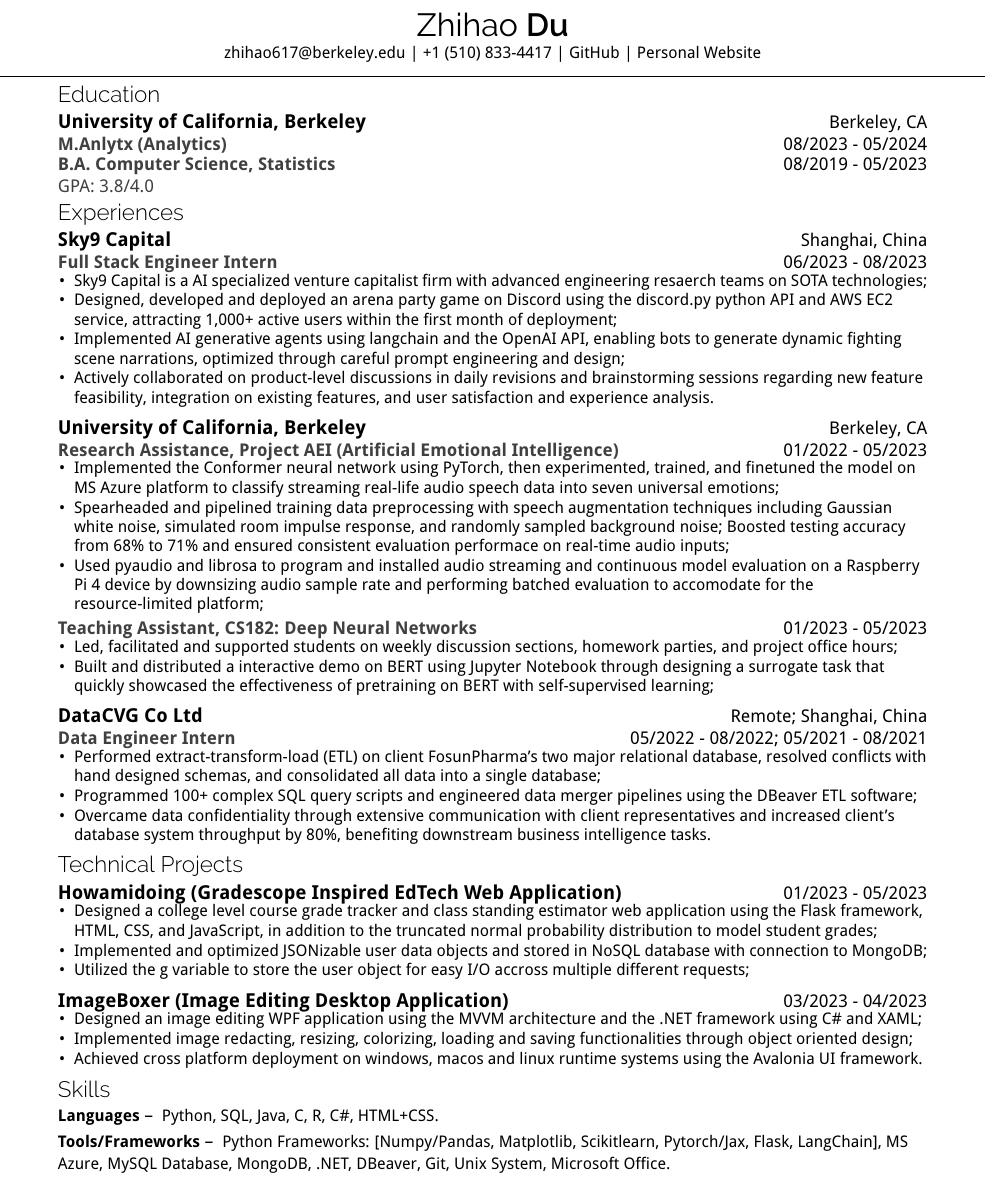
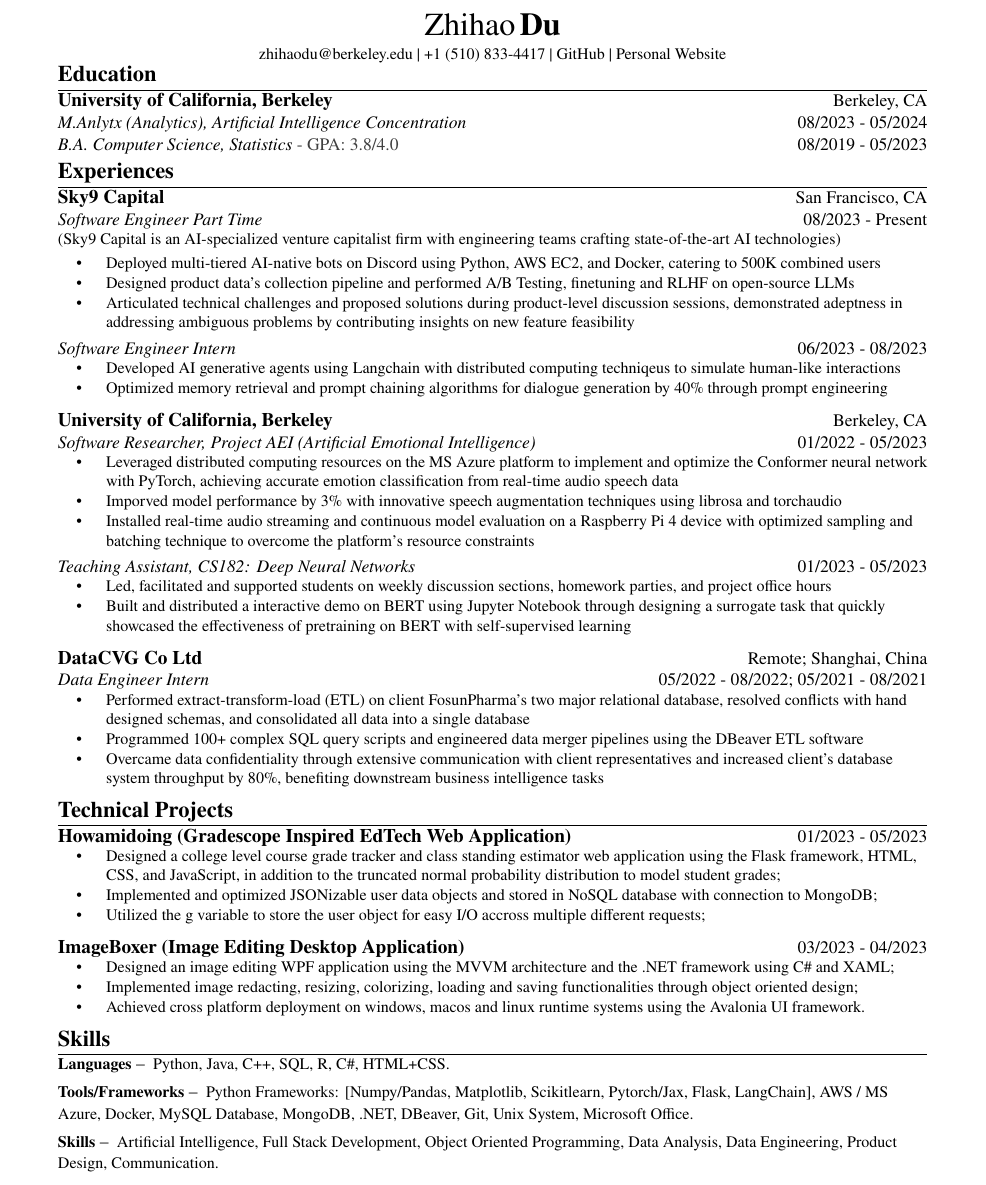
Before and after one commit to JohnsonJDDJ/resume, a LaTeX CV (professional/resume.tex, which reads professional/inputs/education.tex, professional/inputs/experience.tex, professional/inputs/projects.tex): part of the page, cut so that both start at the same text. Compiled offline with pdfLaTeX.

Commit message:
new swe version

```diff
--- a/professional/inputs/education.tex
+++ b/professional/inputs/education.tex
@@ -1,2 +1,2 @@
-\education{08/2023}{05/2024}{M.Anlytx (Analytics)}{University of California, Berkeley}{Berkeley, CA}{}
-\education{08/2019}{05/2023}{B.A. Computer Science, Statistics}{}{Berkeley, CA}{3.8/4.0}
+\education{08/2023}{05/2024}{M.Anlytx (Analytics), Artificial Intelligence Concentration}{University of California, Berkeley}{Berkeley, CA}{}
+\education{08/2019}{05/2023}{B.A. Computer Science, Statistics}{}{Berkeley, CA}{- GPA: 3.8/4.0}
--- a/professional/inputs/experience.tex
+++ b/professional/inputs/experience.tex
@@ -1,35 +1,48 @@
-\experience{06/2023}{08/2023}{Sky9 Capital}{Full Stack Engineer Intern}{Shanghai, China}
+% ===============
+% GENERAL SWE
+% ===============
+
+\experience{08/2023}{Present}{Sky9 Capital}{Software Engineer Part Time}{San Francisco, CA}
 \itemdetails{
-    \begin{itemize}[itemsep=-4pt, leftmargin=10pt]
-        \item Sky9 Capital is a AI specialized venture capitalist firm with advanced engineering resaerch teams on SOTA technologies;
-        \item Designed, developed and deployed an arena party game on Discord using the discord.py python API and AWS EC2 service, attracting 1,000+ active users within the first month of deployment;
-        \item Implemented AI generative agents using langchain and the OpenAI API, enabling bots to generate dynamic fighting scene narrations, optimized through careful prompt engineering and design;
-        \item Actively collaborated on product-level discussions in daily revisions and brainstorming sessions regarding new feature feasibility, integration on existing features, and user satisfaction and experience analysis.
+    (Sky9 Capital is an AI-specialized venture capitalist firm with engineering teams crafting state-of-the-art AI technologies)
+    \vspace{-0.5\baselineskip}
+    \begin{itemize}[itemsep=-4pt, leftmargin=30pt, labelsep=15pt]
+        \item Deployed multi-tiered AI-native bots on Discord using Python, AWS EC2, and Docker, catering to 500K combined users
+        \item Designed product data's collection pipeline and performed A/B Testing, finetuning and RLHF on open-source LLMs
+        \item Articulated technical challenges and proposed solutions during product-level discussion sessions, demonstrated adeptness in addressing ambiguous problems by contributing insights on new feature feasibility
     \end{itemize}
 }
 
-\experience{01/2022}{05/2023}{University of California, Berkeley}{Research Assistance, Project AEI (Artificial Emotional Intelligence)}{Berkeley, CA}
+\experience{06/2023}{08/2023}{}{Software Engineer Intern}{Shanghai, China}
 \itemdetails{
-    \begin{itemize}[itemsep=-4pt, leftmargin=10pt]
-        \item Implemented the Conformer neural network using PyTorch, then experimented, trained, and finetuned the model on MS Azure platform to classify streaming real-life audio speech data into seven universal emotions;
-        \item Spearheaded and pipelined training data preprocessing with speech augmentation techniques including Gaussian white noise, simulated room impulse response, and randomly sampled background noise; Boosted testing accuracy from 68\% to 71\% and ensured consistent evaluation performace on real-time audio inputs;
-        \item Used pyaudio and librosa to program and installed audio streaming and continuous model evaluation on a Raspberry Pi 4 device by downsizing audio sample rate and performing batched evaluation to accomodate for the resource-limited platform;
+    \begin{itemize}[itemsep=-4pt, leftmargin=30pt, labelsep=15pt]
+        \item Developed AI generative agents using Langchain with distributed computing techniqeus to simulate human-like interactions
+        \item Optimized memory retrieval and prompt chaining algorithms for dialogue generation by 40\% through prompt engineering
+    \end{itemize}
+}
+
+\experience{01/2022}{05/2023}{University of California, Berkeley}{Software Researcher, Project AEI (Artificial Emotional Intelligence)}{Berkeley, CA}
+\itemdetails{
+    \begin{itemize}[itemsep=-4pt, leftmargin=30pt, labelsep=15pt]
+        \item Leveraged distributed computing resources on the MS Azure platform to implement and optimize the Conformer neural network with PyTorch, achieving accurate emotion classification from real-time audio speech data
+        \item Imporved model performance by 3\% with innovative speech augmentation techniques using librosa and torchaudio
+        \item Installed real-time audio streaming and continuous model evaluation on a Raspberry Pi 4 device with optimized sampling and batching technique to overcome the platform's resource constraints
     \end{itemize}
 }
 
 \experience{01/2023}{05/2023}{}{Teaching Assistant, CS182: Deep Neural Networks}{Berkeley, CA}
 \itemdetails{
-    \begin{itemize}[itemsep=-4pt, leftmargin=10pt]
-        \item Led, facilitated and supported students on weekly discussion sections, homework parties, and project office hours;
-        \item Built and distributed a interactive demo on BERT using Jupyter Notebook through designing a surrogate task that quickly showcased the effectiveness of pretraining on BERT with self-supervised learning;
+    \begin{itemize}[itemsep=-4pt, leftmargin=30pt, labelsep=15pt]
+        \item Led, facilitated and supported students on weekly discussion sections, homework parties, and project office hours
+        \item Built and distributed a interactive demo on BERT using Jupyter Notebook through designing a surrogate task that quickly showcased the effectiveness of pretraining on BERT with self-supervised learning
     \end{itemize}
 }
 
 \experience{05/2022 - 08/2022; 05/2021}{08/2021}{DataCVG Co Ltd}{Data Engineer Intern}{Remote; Shanghai, China}
 \itemdetails{
-    \begin{itemize}[itemsep=-4pt, leftmargin=10pt]
-        \item Performed extract-transform-load (ETL) on client FosunPharma's two major relational database, resolved conflicts with hand designed schemas, and consolidated all data into a single database;
-        \item Programmed 100+ complex SQL query scripts and engineered data merger pipelines using the DBeaver ETL software;
-        \item Overcame data confidentiality through extensive communication with client representatives and increased client's database system throughput by 80\%, benefiting downstream business intelligence tasks.
+    \begin{itemize}[itemsep=-4pt, leftmargin=30pt, labelsep=15pt]
+        \item Performed extract-transform-load (ETL) on client FosunPharma's two major relational database, resolved conflicts with hand designed schemas, and consolidated all data into a single database
+        \item Programmed 100+ complex SQL query scripts and engineered data merger pipelines using the DBeaver ETL software
+        \item Overcame data confidentiality through extensive communication with client representatives and increased client's database system throughput by 80\%, benefiting downstream business intelligence tasks
     \end{itemize}
 }
--- a/professional/inputs/projects.tex
+++ b/professional/inputs/projects.tex
@@ -1,19 +1,17 @@
 % [SWD] Flask
 \project{01/2023}{05/2023}{Howamidoing (Gradescope Inspired EdTech Web Application)}
 \itemdetails{
-    \begin{itemize}[itemsep=-4pt, leftmargin=10pt]
+    \begin{itemize}[itemsep=-4pt, leftmargin=30pt, labelsep=15pt]
         \item Designed a college level course grade tracker and class standing estimator web application using the Flask framework, HTML, CSS, and JavaScript, in addition to the truncated normal probability distribution to model student grades;
         \item Implemented and optimized JSONizable user data objects and stored in NoSQL database with connection to MongoDB;
         \item Utilized the g variable to store the user object for easy I/O accross multiple different requests;
     \end{itemize}
 }
 
-% \vspace{-0.5\baselineskip}
-
 % [SWD] ImageBoxer
 \project{03/2023}{04/2023}{ImageBoxer (Image Editing Desktop Application)}
 \itemdetails{
-    \begin{itemize}[itemsep=-4pt, leftmargin=10pt]
+    \begin{itemize}[itemsep=-4pt, leftmargin=30pt, labelsep=15pt]
         \item Designed an image editing WPF application using the MVVM architecture and the .NET framework using C\# and XAML;
         \item Implemented image redacting, resizing, colorizing, loading and saving functionalities through object oriented design;
         \item Achieved cross platform deployment on windows, macos and linux runtime systems using the Avalonia UI framework.
--- a/professional/inputs/skills.tex
+++ b/professional/inputs/skills.tex
@@ -1,12 +1,41 @@
 \skills{Languages}{
     Python,
+    Java,
+    C++,
     SQL,
-    Java,
-    C,
     R,
     C\#,
     HTML+CSS.
 }
+\skills{Tools/Frameworks}{
+    Python Frameworks:
+        [Numpy/Pandas,
+        Matplotlib,
+        Scikitlearn,
+        Pytorch/Jax,
+        Flask,
+        LangChain],
+    AWS / MS Azure,
+    Docker,
+    MySQL Database,
+    MongoDB,
+    .NET,
+    DBeaver,
+    Git,
+    Unix System,
+    Microsoft Office.
+}
+\skills{Skills}{
+    Artificial Intelligence,
+    Full Stack Development,
+    Object Oriented Programming,
+    Data Analysis,
+    Data Engineering,
+    Product Design,
+    Communication.
+}
+
+
 % \vspace{-0.5\baselineskip}
 % \skills{Coursework}{
 %     Natural Language Processing,
@@ -21,21 +50,3 @@
 %     Linear Algebra,
 %     Probability \& Statistics.
 % }
-% \vspace{-0.5\baselineskip}
-\skills{Tools/Frameworks}{
-    Python Frameworks:
-        [Numpy/Pandas,
-        Matplotlib,
-        Scikitlearn,
-        Pytorch/Jax,
-        Flask,
-        LangChain],
-    MS Azure,
-    MySQL Database,
-    MongoDB,
-    .NET,
-    DBeaver,
-    Git,
-    Unix System,
-    Microsoft Office.
-}
--- a/professional/resume.cls
+++ b/professional/resume.cls
@@ -3,8 +3,9 @@
 \LoadClass[11pt,letterpaper]{article}
 
 \RequirePackage[margin=1.5cm]{geometry}
-\RequirePackage[nosfdefault]{raleway}
-\RequirePackage[default]{droidsans}
+\RequirePackage{newtxtext,newtxmath} % Times New Roman font
+\RequirePackage{titlesec}
+
 \RequirePackage[T1]{fontenc}
 \RequirePackage{textcomp}
 \RequirePackage{titlesec}
@@ -35,10 +41,6 @@
     \end{center}
 }
 
-% \headerline
-% Draw a line that separates header and body.
-\newcommand{\headerline}{\vspace{-1\baselineskip}\noindent\makebox[\linewidth]{\rule{\paperwidth}{0.4pt}}\\}
-
 % \education{from date}{to date}{degree}{institution}{location}{Other information}
 % Education information
 \newcommand{\education}[6]{
@@ -47,15 +49,10 @@
     \begin{flushleft}
     \ifx\empty#4\empty
         \vspace{-0.3\baselineskip}%
-        {\color[HTML]{404040}\textbf{#3}}\hfill #1 - #2\\%
+        {\textit{#3}} {\color[HTML]{404040}#6}\hfill #1 - #2\\%
     \else
         {\fontsize{12}{14}\textbf{#4}}\hfill #5\\%
-        {\color[HTML]{404040}\textbf{#3}}\hfill #1 - #2\\%
-    \fi
-    \ifx\empty#6\empty
-        \vspace{0\baselineskip}%
-    \else
-        {\color[HTML]{404040}GPA: #6}\\%
+        {\textit{#3}} {\color[HTML]{404040}#6}\hfill #1 - #2\\%
     \fi
     \end{flushleft}
     \vspace{-0.5\baselineskip}%
@@ -78,10 +75,10 @@
     \begin{flushleft}
     \ifx\empty#3\empty
         \vspace{-0.3\baselineskip}%
-        {\color[HTML]{404040}\textbf{#4}}\hfill #1 - #2\\%
+        {\textit{#4}}\hfill #1 - #2\\%
     \else
         {\fontsize{12}{14}\textbf{#3}}\hfill #5\\%
-        {\color[HTML]{404040}\textbf{#4}}\hfill #1 - #2\\%
+        {\textit{#4}}\hfill #1 - #2\\%
     \fi
     \end{flushleft}
 }
--- a/professional/resume.tex
+++ b/professional/resume.tex
@@ -10,34 +10,30 @@
 
 \name{Zhihao}{Du}
 
-\contact{\href{mailto:zhihao617@berkeley.edu}{zhihao617@berkeley.edu} | +1 (510) 833-4417 | \href{https://github.com/JohnsonJDDJ}{GitHub} | \href{http://zhihao.myxd.place}{Personal Website}}
-
-\headerline
+\contact{\href{mailto:zhihao617@berkeley.edu}{zhihaodu@berkeley.edu} | +1 (510) 833-4417 | \href{https://github.com/JohnsonJDDJ}{GitHub} | \href{http://zhihao.myxd.place}{Personal Website}}
 
 \noindent
 
 \vspace{-1\baselineskip}
 
-% \section{Links}
-
-%     \shortitem{Github}{}
-%     \itemdetails{\href{https://github.com/JohnsonJDDJ}{github.com/JohnsonJDDJ}}
-%     \shortitem{Personal Website}{}
-%     \itemdetails{\href{http://zhihao.myxd.place}{zhihao.myxd.place \\ (for info on all projects)}}
 
 \section{Education}
+\hrule
 
 \input{inputs/education.tex}
 
 \section{Experiences}
+\hrule
 
 \input{inputs/experience.tex}
 
 \section{Technical Projects}
+\hrule
 
 \input{inputs/projects.tex}
 
 \section{Skills}
+\hrule
 
 \input{inputs/skills.tex}
 
```
Also changed, not shown: professional/resume.pdf, professional/resume.cls (15 more changed lines), 2 other files.
